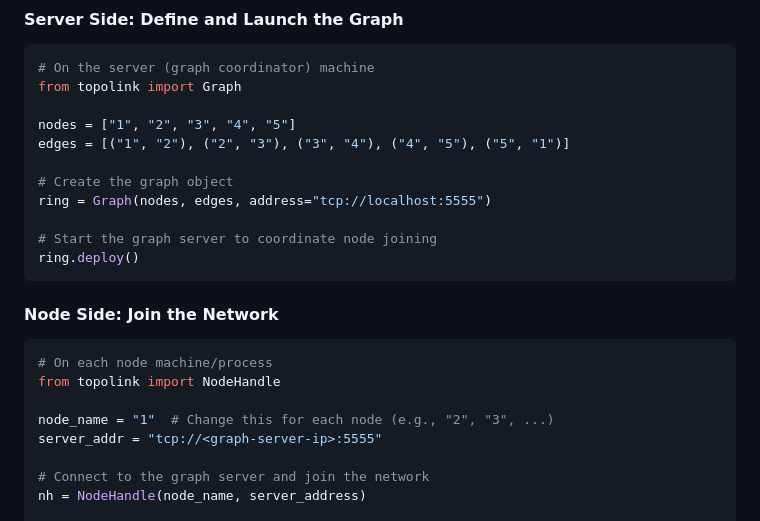
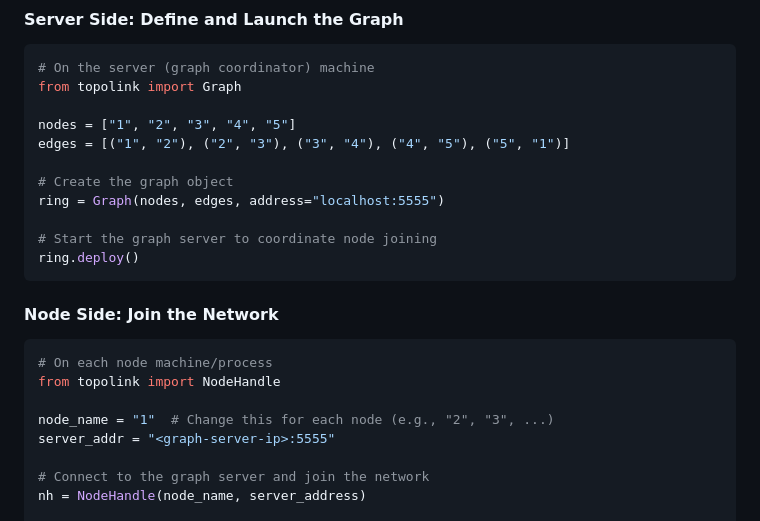
Before and after one commit to rui-huang-opt/topolink, a Markdown page: README.md, the part around the change. GitHub-like rendering.

Commit message:
修改README.md里的笔误。

```diff
--- a/README.md
+++ b/README.md
@@ -113,7 +113,7 @@ nodes = ["1", "2", "3", "4", "5"]
 edges = [("1", "2"), ("2", "3"), ("3", "4"), ("4", "5"), ("5", "1")]
 
 # Create the graph object
-ring = Graph(nodes, edges, address="tcp://localhost:5555")
+ring = Graph(nodes, edges, address="localhost:5555")
 
 # Start the graph server to coordinate node joining
 ring.deploy()
@@ -126,7 +126,7 @@ ring.deploy()
 from topolink import NodeHandle
 
 node_name = "1"  # Change this for each node (e.g., "2", "3", ...)
-server_addr = "tcp://<graph-server-ip>:5555"
+server_addr = "<graph-server-ip>:5555"
 
 # Connect to the graph server and join the network
 nh = NodeHandle(node_name, server_address)
```
